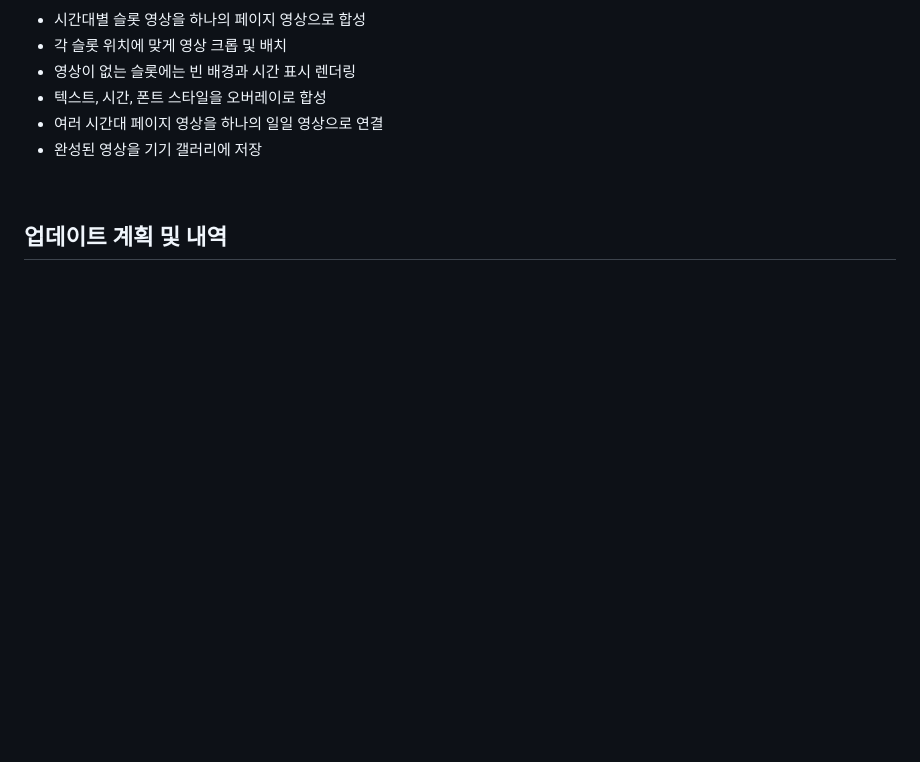
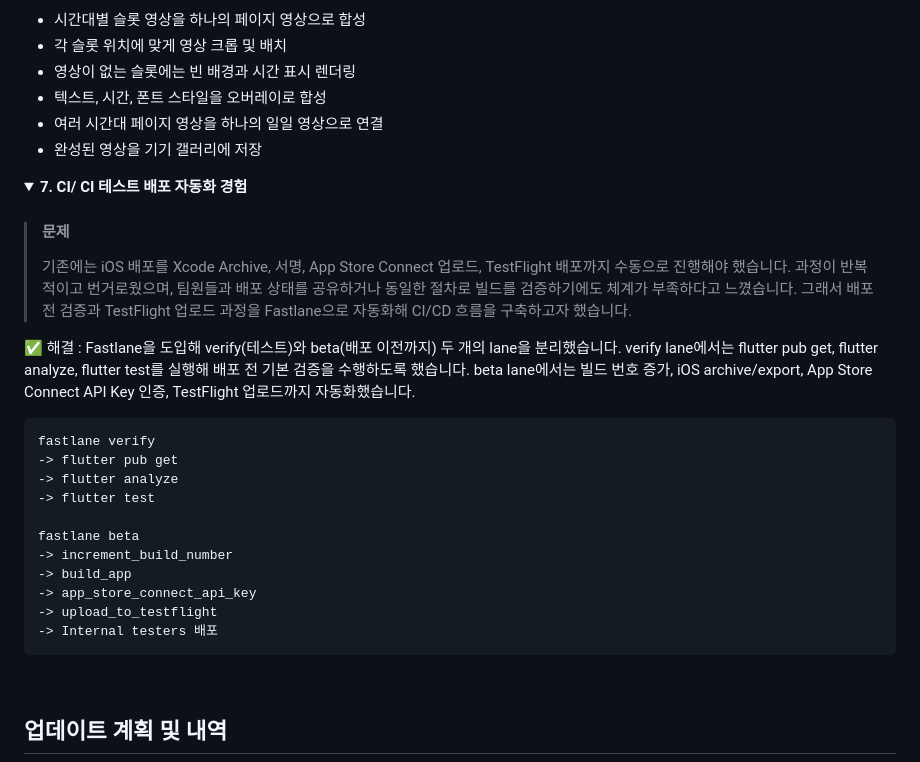
Before and after one commit to Goatt8/SLOTT_app, a Markdown page: README.md, the part around one of its changes. GitHub-like rendering; folded sections open; blank space fills up the shorter version.

Commit message:
ci cd readme 작성

````diff
--- a/README.md
+++ b/README.md
@@ -344,3 +344,25 @@ Swift에서는 네이티브 코드로 전달받아 영상 합성을 담당하도
 
 </details>
 
+<details>
+<summary><strong>7. CI/ CI 테스트 배포 자동화 경험</strong></summary>
+
+> #### 문제
+> 기존에는 iOS 배포를 Xcode Archive, 서명, App Store Connect 업로드, TestFlight 배포까지 수동으로 진행해야 했습니다. 과정이 반복적이고 번거로웠으며, 팀원들과 배포 상태를 공유하거나 동일한 절차로 빌드를 검증하기에도 체계가 부족하다고 느꼈습니다. 그래서 배포 전 검증과 TestFlight 업로드 과정을 Fastlane으로 자동화해 CI/CD 흐름을 구축하고자 했습니다.
+
+✅ 해결 : Fastlane을 도입해 verify(테스트)와 beta(배포 이전까지) 두 개의 lane을 분리했습니다. verify lane에서는 flutter pub get, flutter analyze, flutter test를 실행해 배포 전 기본 검증을 수행하도록 했습니다. beta lane에서는 빌드 번호 증가, iOS archive/export, App Store Connect API Key 인증, TestFlight 업로드까지 자동화했습니다.
+
+```
+fastlane verify
+-> flutter pub get
+-> flutter analyze
+-> flutter test
+
+fastlane beta
+-> increment_build_number
+-> build_app
+-> app_store_connect_api_key
+-> upload_to_testflight
+-> Internal testers 배포
+```
+
````
Also changed, not shown: other parts of README.md (+2 -0 lines).
